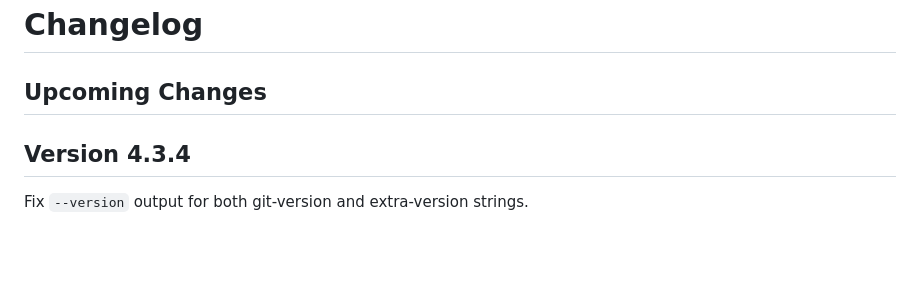
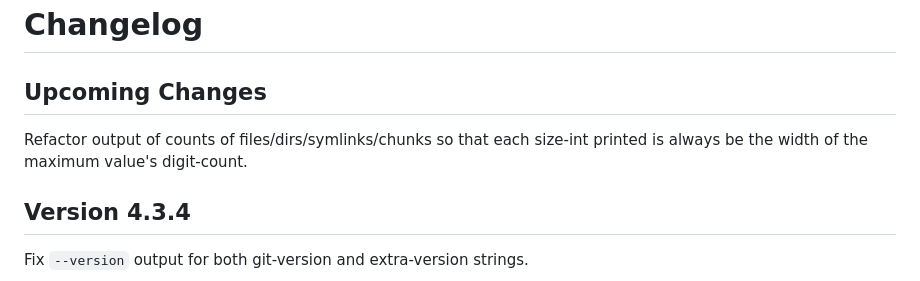
Before and after one commit to Stephen-Seo/SimpleArchiver, a Markdown page: Changelog.md, the part around the change. Rendered like a GitHub page; blank space fills up the shorter version.

```diff
--- a/Changelog.md
+++ b/Changelog.md
@@ -1,6 +1,9 @@
 # Changelog
 
 ## Upcoming Changes
+
+Refactor output of counts of files/dirs/symlinks/chunks so that each size-int
+printed is always be the width of the maximum value's digit-count.
 
 ## Version 4.3.4
 
```
